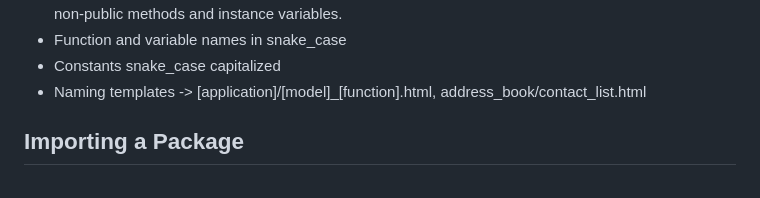
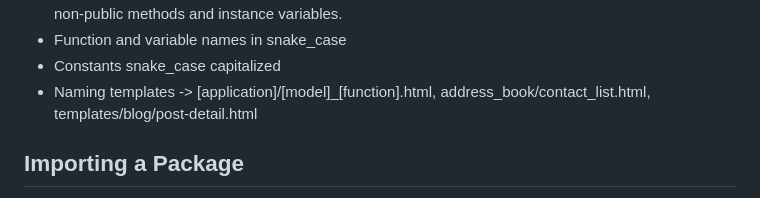
Before and after one commit to mustafaakgul/django-base, a Markdown page: README.md, the part around the change. Drawn GitHub-style.

```diff
--- a/README.md
+++ b/README.md
@@ -91,7 +91,7 @@
 * Method names and instance variables: Use the function naming rules—lowercase with words separated by underscores as necessary to improve readability. Use one leading underscore only for non-public methods and instance variables.
 * Function and variable names in snake_case
 * Constants snake_case capitalized
-* Naming templates -> [application]/[model]_[function].html, address_book/contact_list.html
+* Naming templates -> [application]/[model]_[function].html, address_book/contact_list.html, templates/blog/post-detail.html
 
 ## Importing a Package
 * Import packages in the following order:
```
